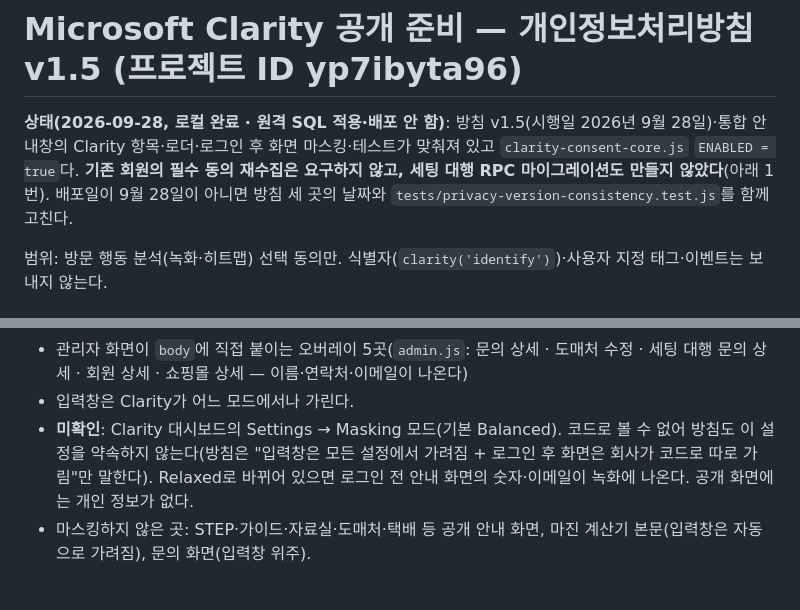
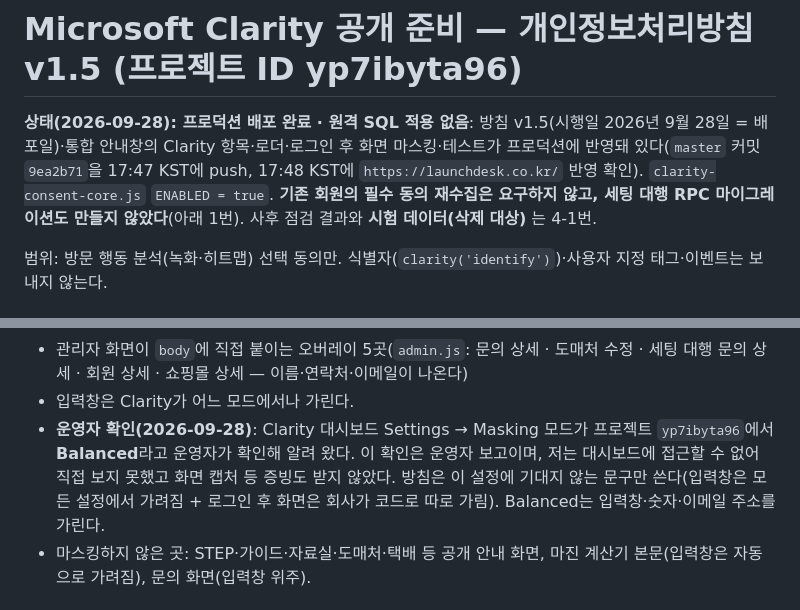
Before and after one commit to dhhs1124-ship-it/launchdesk, a Markdown page: docs/clarity-rollout.md, 2 parts joined by grey strips. Drawn GitHub-style.

```diff
--- a/docs/clarity-rollout.md
+++ b/docs/clarity-rollout.md
@@ -1,6 +1,6 @@
 # Microsoft Clarity 공개 준비 — 개인정보처리방침 v1.5 (프로젝트 ID yp7ibyta96)
 
-**상태(2026-09-28, 로컬 완료 · 원격 SQL 적용·배포 안 함)**: 방침 v1.5(시행일 2026년 9월 28일)·통합 안내창의 Clarity 항목·로더·로그인 후 화면 마스킹·테스트가 맞춰져 있고 `clarity-consent-core.js` `ENABLED = true`다. **기존 회원의 필수 동의 재수집은 요구하지 않고, 세팅 대행 RPC 마이그레이션도 만들지 않았다**(아래 1번). 배포일이 9월 28일이 아니면 방침 세 곳의 날짜와 `tests/privacy-version-consistency.test.js`를 함께 고친다.
+**상태(2026-09-28): 프로덕션 배포 완료 · 원격 SQL 적용 없음**: 방침 v1.5(시행일 2026년 9월 28일 = 배포일)·통합 안내창의 Clarity 항목·로더·로그인 후 화면 마스킹·테스트가 프로덕션에 반영돼 있다(`master` 커밋 `9ea2b71`을 17:47 KST에 push, 17:48 KST에 `https://launchdesk.co.kr/` 반영 확인). `clarity-consent-core.js` `ENABLED = true`. **기존 회원의 필수 동의 재수집은 요구하지 않고, 세팅 대행 RPC 마이그레이션도 만들지 않았다**(아래 1번). 사후 점검 결과와 **시험 데이터(삭제 대상)** 는 4-1번.
 
 범위: 방문 행동 분석(녹화·히트맵) 선택 동의만. 식별자(`clarity('identify')`)·사용자 지정 태그·이벤트는 보내지 않는다.
 
@@ -69,7 +69,7 @@
 - 모달: 로그인 · 쇼핑몰 추가/수정 · Cafe24 연결 · Meta 광고계정 선택 · 광고 세트 연결 · 도매처 문의
 - 관리자 화면이 `body`에 직접 붙이는 오버레이 5곳(`admin.js`: 문의 상세 · 도매처 수정 · 세팅 대행 문의 상세 · 회원 상세 · 쇼핑몰 상세 — 이름·연락처·이메일이 나온다)
 - 입력창은 Clarity가 어느 모드에서나 가린다.
-- **미확인**: Clarity 대시보드의 Settings → Masking 모드(기본 Balanced). 코드로 볼 수 없어 방침도 이 설정을 약속하지 않는다(방침은 "입력창은 모든 설정에서 가려짐 + 로그인 후 화면은 회사가 코드로 따로 가림"만 말한다). Relaxed로 바뀌어 있으면 로그인 전 안내 화면의 숫자·이메일이 녹화에 나온다. 공개 화면에는 개인 정보가 없다.
+- **운영자 확인(2026-09-28)**: Clarity 대시보드 Settings → Masking 모드가 프로젝트 `yp7ibyta96`에서 **Balanced**라고 운영자가 확인해 알려 왔다. 이 확인은 운영자 보고이며, 저는 대시보드에 접근할 수 없어 직접 보지 못했고 화면 캡처 등 증빙도 받지 않았다. 방침은 이 설정에 기대지 않는 문구만 쓴다(입력창은 모든 설정에서 가려짐 + 로그인 후 화면은 회사가 코드로 따로 가림). Balanced는 입력창·숫자·이메일 주소를 가린다.
 - 마스킹하지 않은 곳: STEP·가이드·자료실·도매처·택배 등 공개 안내 화면, 마진 계산기 본문(입력창은 자동으로 가려짐), 문의 화면(입력창 위주).
 
 ## 4. 브라우저 실측 (실제 Chrome + 실제 Clarity 런타임, Microsoft로는 아무 것도 보내지 않음)
```
Also changed, not shown: other parts of docs/clarity-rollout.md (+43 -10 lines).
